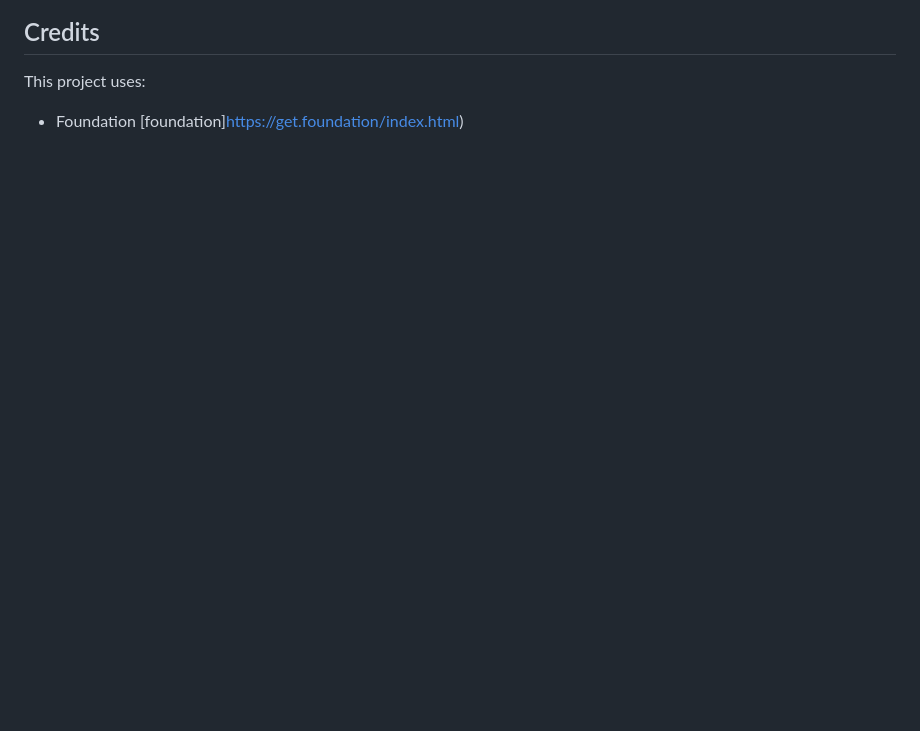
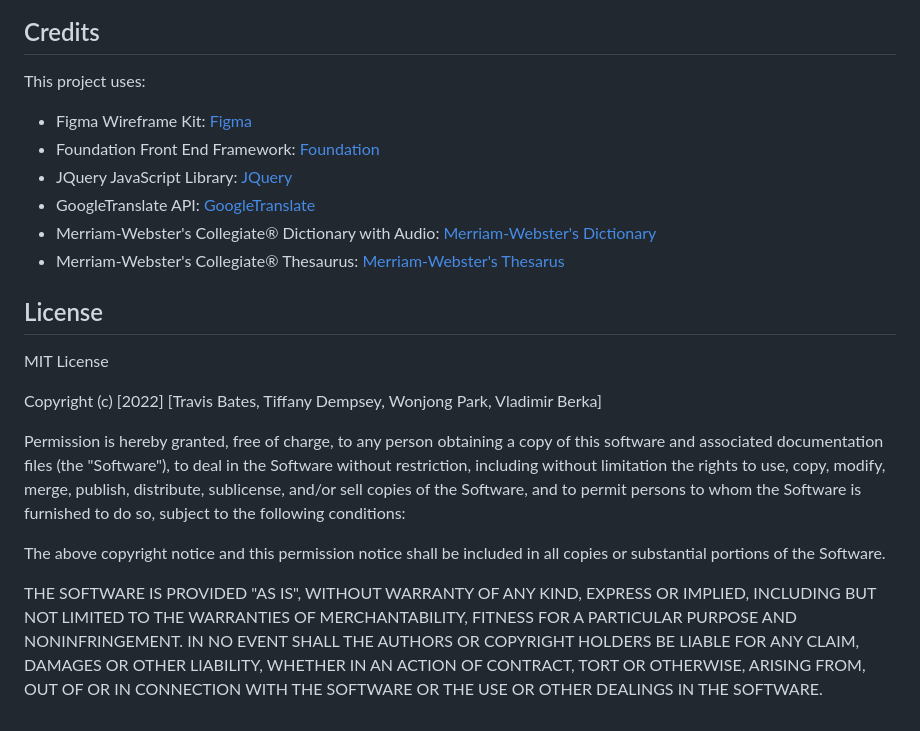
Before and after one commit to levisgaragegroupinc/translation_app, a Markdown page: README.md, the part around the change printed below. Drawn GitHub-style; blank space fills up the shorter version.

```diff
--- a/README.md
+++ b/README.md
@@ -26,4 +90,32 @@ Navigate to [translation_app](url here) to view the live page.
 
 This project uses:
 
- - Foundation [foundation]https://get.foundation/index.html)
+ - Figma Wireframe Kit: [Figma](https://www.figma.com/templates/wireframe-kits/)
+ - Foundation Front End Framework: [Foundation](https://get.foundation/index.html)
+ - JQuery JavaScript Library: [JQuery](https://jquery.com/)
+ - GoogleTranslate API: [GoogleTranslate](https://rapidapi.com/googlecloud/api/google-translate1/)
+ - Merriam-Webster's Collegiate® Dictionary with Audio: [Merriam-Webster's Dictionary](https://dictionaryapi.com/products/api-collegiate-dictionary)
+ - Merriam-Webster's Collegiate® Thesaurus: [Merriam-Webster's Thesarus](https://dictionaryapi.com/products/api-collegiate-thesaurus)
+
+## License
+MIT License
+
+Copyright (c) [2022] [Travis Bates, Tiffany Dempsey, Wonjong Park, Vladimir Berka]
+
+Permission is hereby granted, free of charge, to any person obtaining a copy
+of this software and associated documentation files (the "Software"), to deal
+in the Software without restriction, including without limitation the rights
+to use, copy, modify, merge, publish, distribute, sublicense, and/or sell
+copies of the Software, and to permit persons to whom the Software is
+furnished to do so, subject to the following conditions:
+
+The above copyright notice and this permission notice shall be included in all
+copies or substantial portions of the Software.
+
+THE SOFTWARE IS PROVIDED "AS IS", WITHOUT WARRANTY OF ANY KIND, EXPRESS OR
+IMPLIED, INCLUDING BUT NOT LIMITED TO THE WARRANTIES OF MERCHANTABILITY,
+FITNESS FOR A PARTICULAR PURPOSE AND NONINFRINGEMENT. IN NO EVENT SHALL THE
+AUTHORS OR COPYRIGHT HOLDERS BE LIABLE FOR ANY CLAIM, DAMAGES OR OTHER
+LIABILITY, WHETHER IN AN ACTION OF CONTRACT, TORT OR OTHERWISE, ARISING FROM,
+OUT OF OR IN CONNECTION WITH THE SOFTWARE OR THE USE OR OTHER DEALINGS IN THE
+SOFTWARE.
```
Also changed, not shown: other parts of README.md (+74 -10 lines), assets/images/Screenshot_Translation_App.png (added), assets/images/Wireframe.png (renamed from assets/images/project-wireframe-desktop_1.png).
